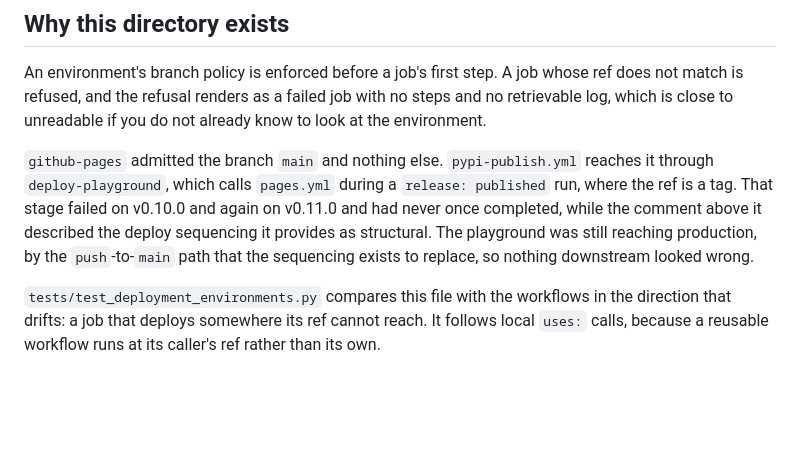
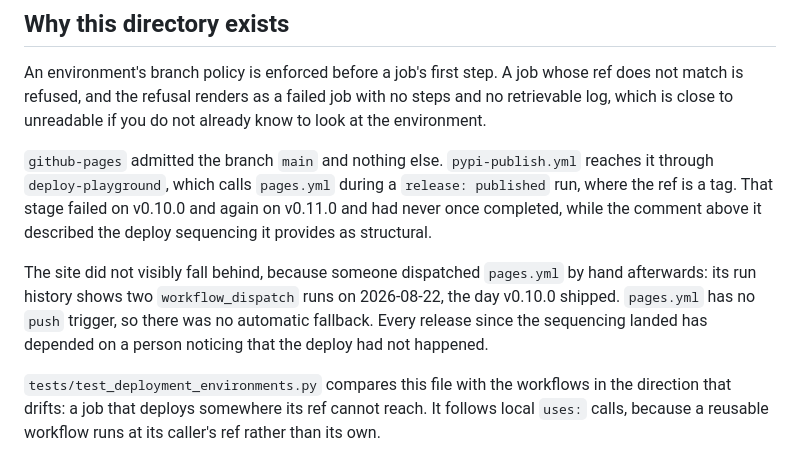
Before and after one commit to ChelseaKR/tods-validate, a Markdown page: docs/environments/README.md, the part around the change. Drawn GitHub-style; blank space fills up the shorter version.

```diff
--- a/docs/environments/README.md
+++ b/docs/environments/README.md
@@ -16,9 +16,13 @@ not already know to look at the environment.
 reaches it through `deploy-playground`, which calls `pages.yml` during a
 `release: published` run, where the ref is a tag. That stage failed on v0.10.0
 and again on v0.11.0 and had never once completed, while the comment above it
-described the deploy sequencing it provides as structural. The playground was
-still reaching production, by the `push`-to-`main` path that the sequencing
-exists to replace, so nothing downstream looked wrong.
+described the deploy sequencing it provides as structural.
+
+The site did not visibly fall behind, because someone dispatched `pages.yml`
+by hand afterwards: its run history shows two `workflow_dispatch` runs on
+2026-08-22, the day v0.10.0 shipped. `pages.yml` has no `push` trigger, so
+there was no automatic fallback. Every release since the sequencing landed has
+depended on a person noticing that the deploy had not happened.
 
 `tests/test_deployment_environments.py` compares this file with the workflows
 in the direction that drifts: a job that deploys somewhere its ref cannot
```
Also changed, not shown: CHANGELOG.md (+13 -4 lines).
